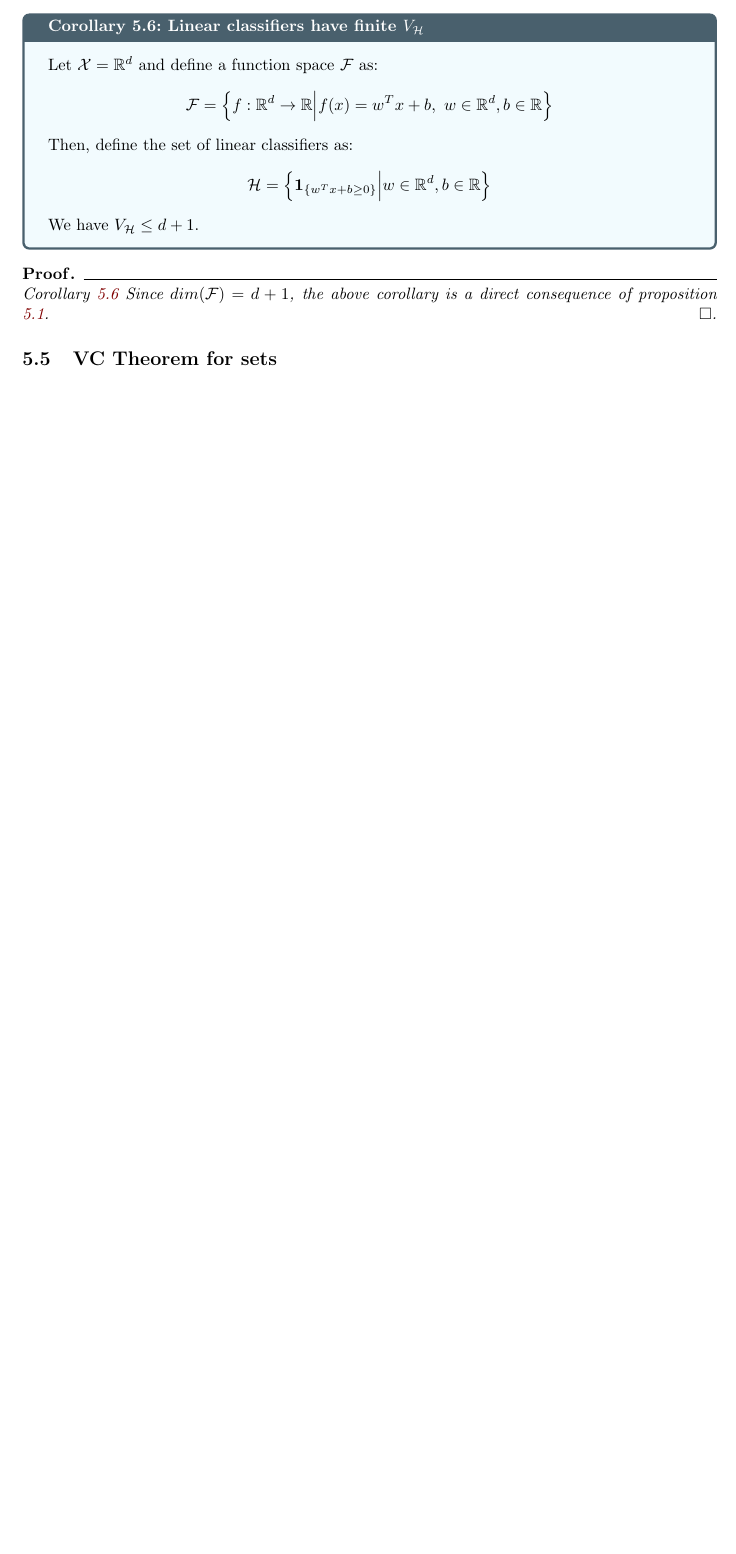
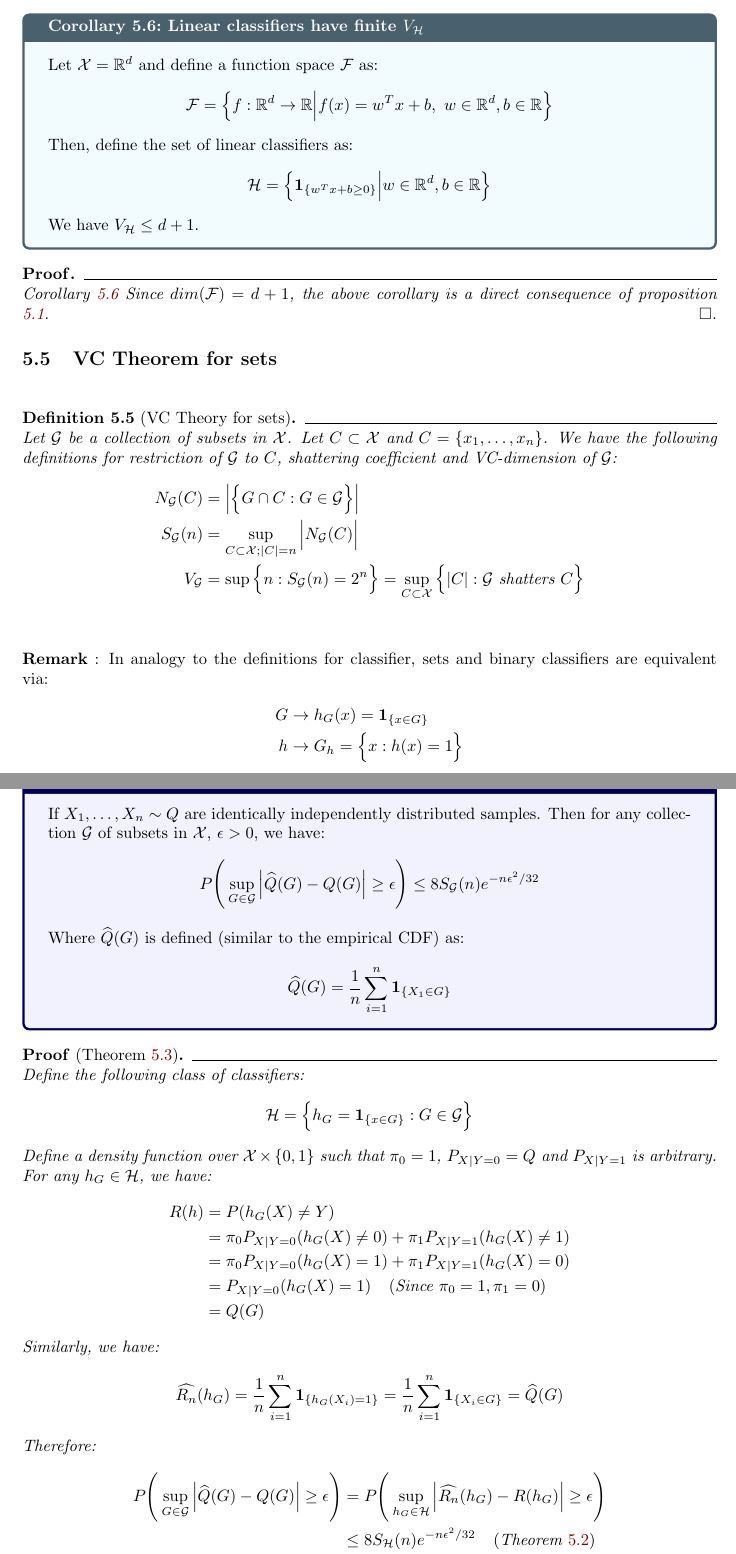
Before and after one commit to hieubkvn123/-NOTES-Statistical-Learning-Theory, a LaTeX document (main.tex, which reads sections/main/chapters/chap5_vapnik_chevronenkis.tex): part of page 38 of 45 before the commit and two parts of pages 38 and 39 of 46 after it, the two joined at a grey line, cut so that both start at the same text, the shorter picture padded with empty space. Compiled offline with pdfLaTeX.

Commit message:
Checkpoint

```diff
--- a/sections/main/chapters/chap5_vapnik_chevronenkis.tex
+++ b/sections/main/chapters/chap5_vapnik_chevronenkis.tex
@@ -489,3 +489,73 @@ In the following section, we will review a notion for measuring complexity of fu
 
 
 \subsection{VC Theorem for sets}
+\begin{definition}[VC Theory for sets]
+    Let $\mathcal{G}$ be a collection of subsets in $\X$. Let $C\subset\X$ and $C=\{x_1, \dots, x_n\}$. We have the following definitions for restriction of $\mathcal{G}$ to $C$, shattering coefficient and VC-dimension of $\mathcal{G}$:
+    \begin{align*}
+        N_\mathcal{G}(C) &= \bigAbs{ \bigCurl{ G \cap C : G \in \mathcal{G} } } \\
+        S_\mathcal{G}(n) &= \sup_{C\subset\X; |C|=n} \bigAbs{ N_\mathcal{G}(C) } \\
+        V_\mathcal{G}    &= \sup\bigCurl{ n : S_\mathcal{G}(n) = 2^n } = \sup_{C\subset\X}\bigCurl{ |C| : \mathcal{G} \text{ shatters } C }
+    \end{align*}
+\end{definition}
+
+\textbf{Remark} : In analogy to the definitions for classifier, sets and binary classifiers are equivalent via:
+\begin{align*}
+    G &\to h_G(x) = \1{x \in G} \\
+    h &\to G_h = \bigCurl{ x : h(x)=1 }
+\end{align*}
+
+\begin{theorem}{VC Theorem (for sets)}{vc_theorem_for_sets}
+    If $X_1, \dots, X_n\sim Q$ are identically independently distributed samples. Then for any collection $\mathcal{G}$ of subsets in $\X$, $\epsilon>0$, we have:
+    \begin{align*}
+        P\biggRound{
+            \sup_{G\in\mathcal{G}} \bigAbs{
+                \widehat{Q}(G) - Q(G)
+            }\ge \epsilon
+        } \le 8S_\mathcal{G}(n)e^{-n\epsilon^2/32}
+    \end{align*}
+
+    \noindent Where $\widehat{Q}(G)$ is defined (similar to the empirical CDF) as:
+    \begin{align*}
+        \widehat{Q}(G) = \frac{1}{n}\sum_{i=1}^n \1{X_1\in G}
+    \end{align*}
+\end{theorem}
+
+\begin{proof*}[Theorem \ref{thm:vc_theorem_for_sets}]
+    Define the following class of classifiers:
+    \begin{align*}
+        \Hf = \bigCurl{
+            h_G = \1{x\in G} : G \in \mathcal{G}
+        }
+    \end{align*}
+
+    \noindent Define a density function over $\X\times\{0,1\}$ such that $\pi_0=1$, $P_{X|Y=0}=Q$ and $P_{X|Y=1}$ is arbitrary. For any $h_G\in \Hf$, we have:
+    \begin{align*}
+        R(h) &= P(h_G(X) \ne Y) \\
+        &= \pi_0P_{X|Y=0}(h_G(X) \ne 0) + \pi_1 P_{X|Y=1}(h_G(X) \ne 1) \\
+        &= \pi_0P_{X|Y=0}(h_G(X) = 1) + \pi_1 P_{X|Y=1}(h_G(X) = 0) \\
+        &= P_{X|Y=0}(h_G(X) = 1) \ \ \ (\text{Since } \pi_0=1, \pi_1=0)\\
+        &= Q(G)
+    \end{align*}
+
+    \noindent Similarly, we have:
+    \begin{align*}
+        \widehat{R_n}(h_G) = \frac{1}{n}\sum_{i=1}^n \1{h_G(X_i) = 1} = \frac{1}{n}\sum_{i=1}^n \1{X_i\in G} = \widehat{Q}(G)
+    \end{align*}
+
+    \noindent Therefore:
+    \begin{align*}
+        P\biggRound{
+            \sup_{G\in\mathcal{G}} \bigAbs{
+                \widehat{Q}(G) - Q(G)
+            }\ge \epsilon
+        }
+        &=
+        P\biggRound{
+            \sup_{h_G\in\mathcal{H}} \bigAbs{
+                \widehat{R_n}(h_G) - R(h_G)
+            }\ge \epsilon
+        } \\
+        &\le 8S_\Hf(n)e^{-n\epsilon^2/32} \ \ \ (\text{Theorem }\ref{thm:udb_non_finite_h}) \\
+        &= 8S_\mathcal{G}(n)e^{-n\epsilon^2/32}
+    \end{align*}
+\end{proof*}
```
Also changed, not shown: output/main.pdf, sections/main/chapters/chap5_vapnik_chevronenkis.tex (2 more changed lines), 1 other file.
